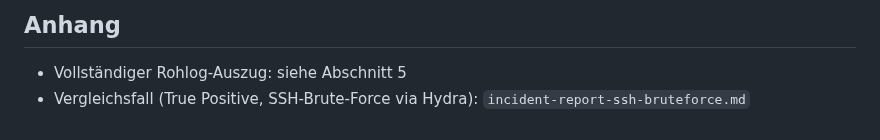
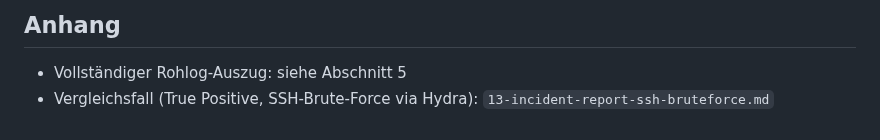
Before and after one commit to Lukasloewe-cell/it-security-homelab, a Markdown page: 14-incident-report-portscan-false-positive.md, the part around the change. Rendered like a GitHub page.

```diff
--- a/incident-report-portscan-false-positive.md
+++ b/14-incident-report-portscan-false-positive.md
@@ -60,4 +60,4 @@ Oct 26 17:42:25 OPNsense.internal filterlog[82551]: 74,,,0684d022-6a61-4693-b36f
 
 ## Anhang
 - Vollständiger Rohlog-Auszug: siehe Abschnitt 5
-- Vergleichsfall (True Positive, SSH-Brute-Force via Hydra): `incident-report-ssh-bruteforce.md`
+- Vergleichsfall (True Positive, SSH-Brute-Force via Hydra): `13-incident-report-ssh-bruteforce.md`
```
